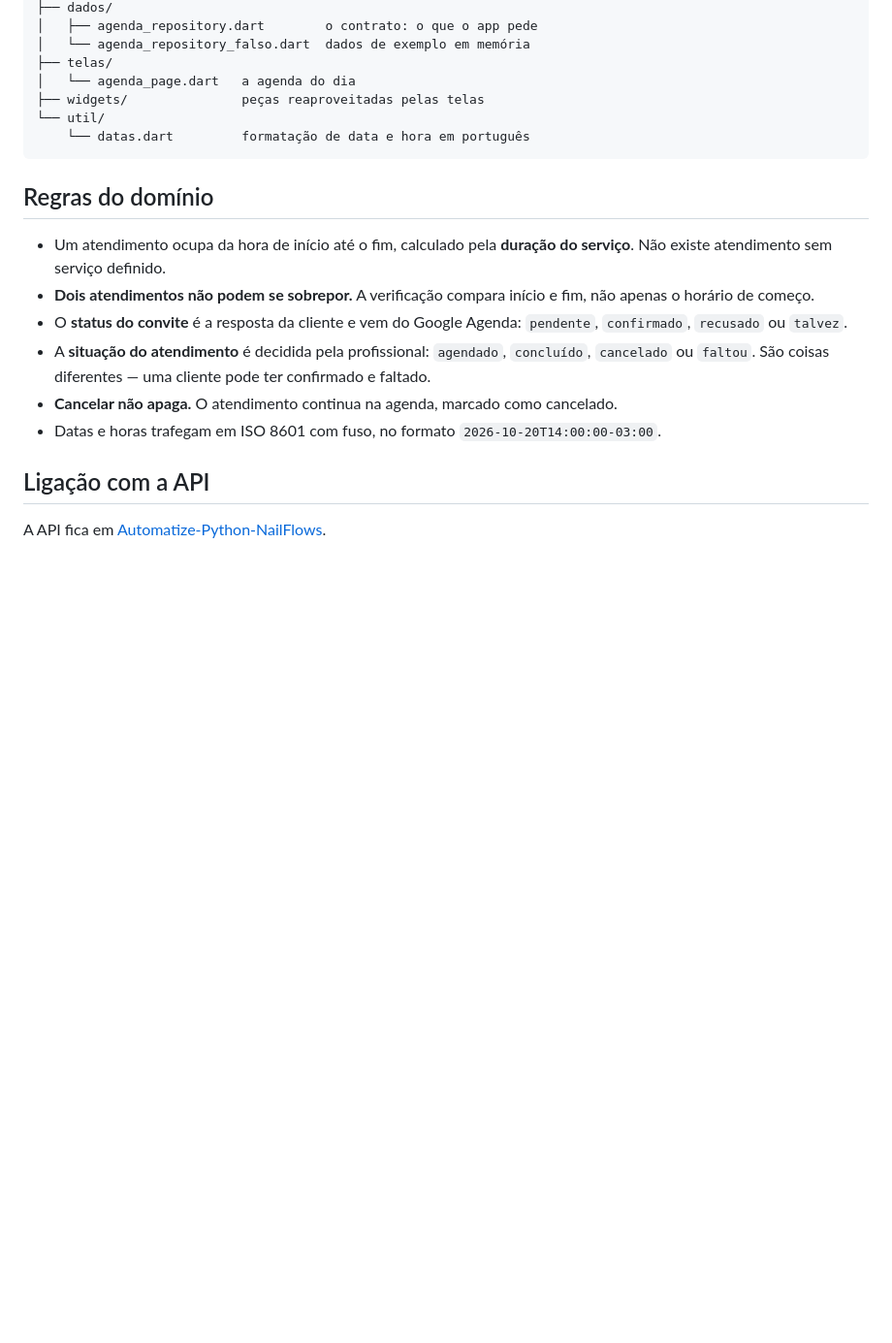
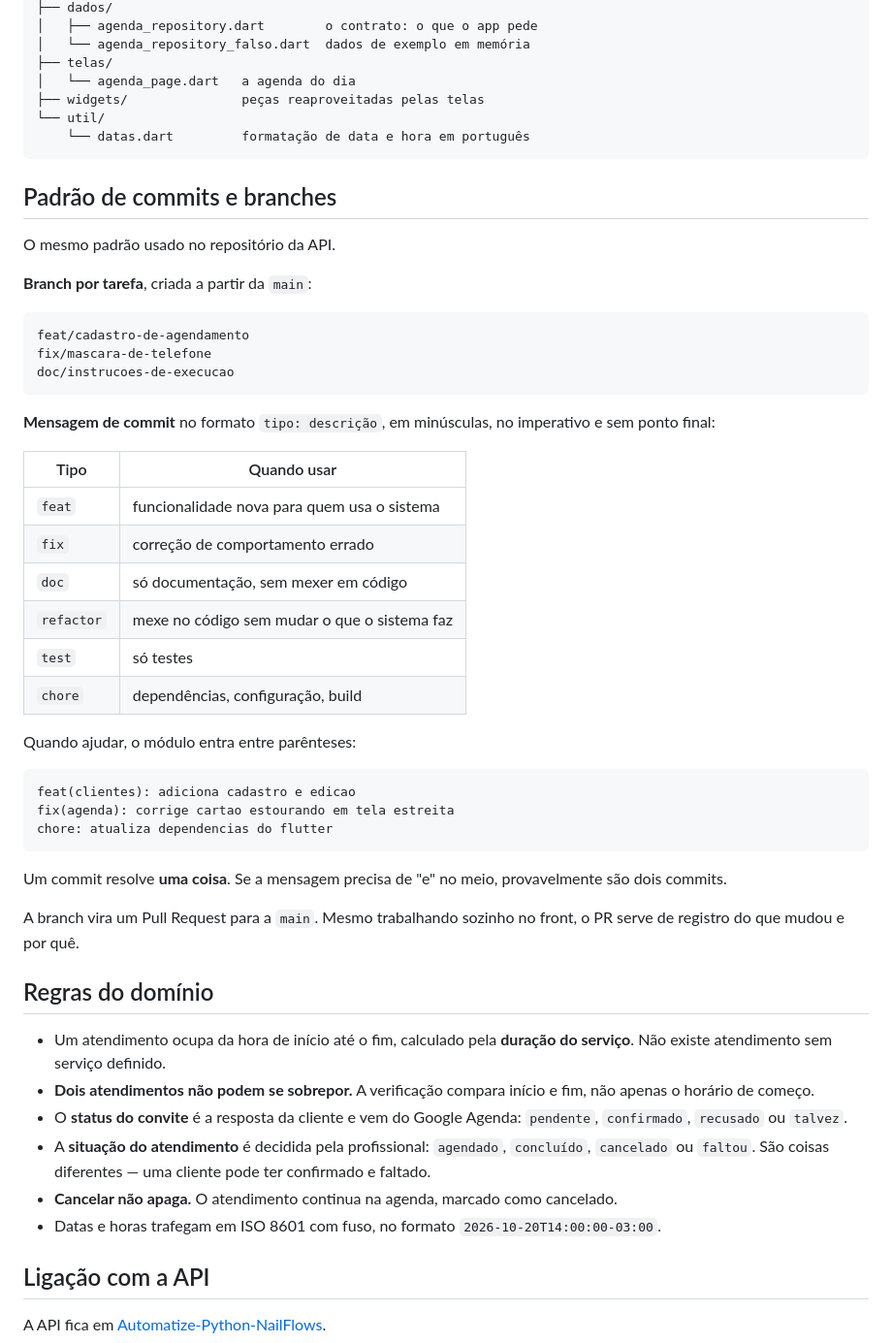
Before and after one commit to brunoMyguelDotCom/Automatize-Flutter-NailFlows, a Markdown page: README.md, the part around the change. Shown at 97% size. Drawn GitHub-style; blank space fills up the shorter version.

Commit message:
doc: adiciona padrao de commits e branches

````diff
--- a/README.md
+++ b/README.md
@@ -95,6 +95,44 @@ lib/
     └── datas.dart         formatação de data e hora em português
 ```
 
+## Padrão de commits e branches
+
+O mesmo padrão usado no repositório da API.
+
+**Branch por tarefa**, criada a partir da `main`:
+
+```
+feat/cadastro-de-agendamento
+fix/mascara-de-telefone
+doc/instrucoes-de-execucao
+```
+
+**Mensagem de commit** no formato `tipo: descrição`, em minúsculas, no imperativo
+e sem ponto final:
+
+| Tipo | Quando usar |
+|---|---|
+| `feat` | funcionalidade nova para quem usa o sistema |
+| `fix` | correção de comportamento errado |
+| `doc` | só documentação, sem mexer em código |
+| `refactor` | mexe no código sem mudar o que o sistema faz |
+| `test` | só testes |
+| `chore` | dependências, configuração, build |
+
+Quando ajudar, o módulo entra entre parênteses:
+
+```
+feat(clientes): adiciona cadastro e edicao
+fix(agenda): corrige cartao estourando em tela estreita
+chore: atualiza dependencias do flutter
+```
+
+Um commit resolve **uma coisa**. Se a mensagem precisa de "e" no meio, provavelmente
+são dois commits.
+
+A branch vira um Pull Request para a `main`. Mesmo trabalhando sozinho no front, o
+PR serve de registro do que mudou e por quê.
+
 ## Regras do domínio
 
 - Um atendimento ocupa da hora de início até o fim, calculado pela **duração do
````
